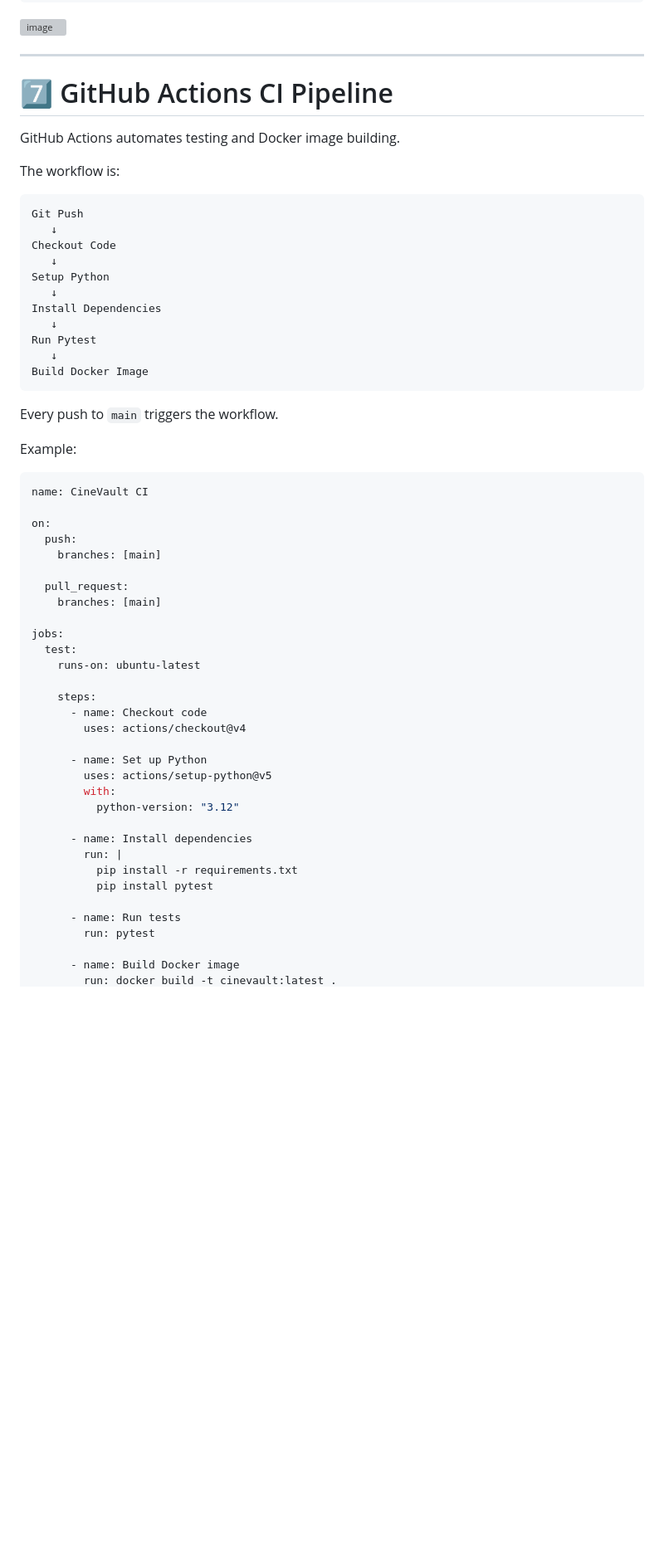
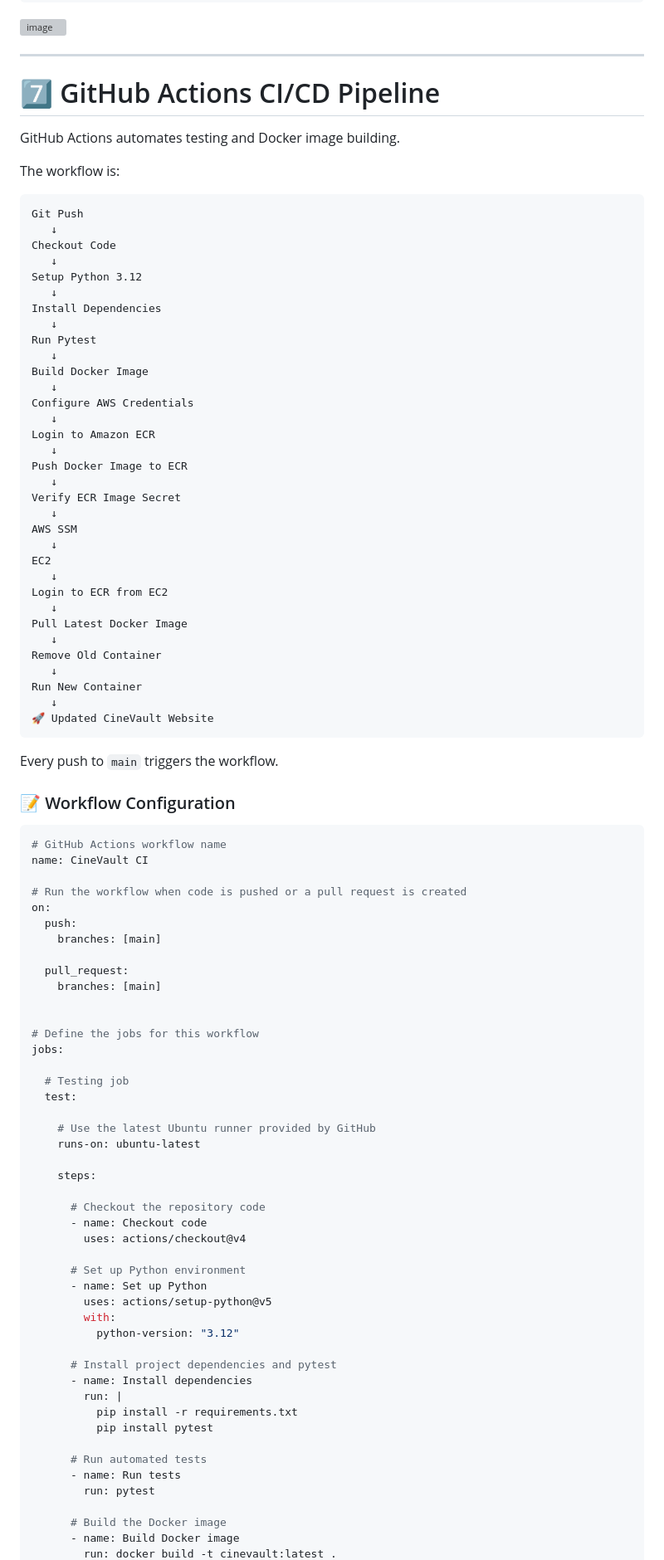
Before and after one commit to nitikarawat82/SimpleGithubActionsProject, a Markdown page: README.md, the part around one of its changes. Shown at 83% size. GitHub-like rendering; blank space fills up the shorter version; grey boxes are pictures that could not be loaded.

````diff
--- a/README.md
+++ b/README.md
@@ -258,7 +258,7 @@ Expected result:
 
 ---
 
-# 7️⃣ GitHub Actions CI Pipeline
+# 7️⃣ GitHub Actions CI/CD Pipeline
 
 GitHub Actions automates testing and Docker image building.
 
@@ -269,22 +269,46 @@ Git Push
    ↓
 Checkout Code
    ↓
-Setup Python
+Setup Python 3.12
    ↓
 Install Dependencies
    ↓
 Run Pytest
    ↓
 Build Docker Image
+   ↓
+Configure AWS Credentials
+   ↓
+Login to Amazon ECR
+   ↓
+Push Docker Image to ECR
+   ↓
+Verify ECR Image Secret
+   ↓
+AWS SSM
+   ↓
+EC2
+   ↓
+Login to ECR from EC2
+   ↓
+Pull Latest Docker Image
+   ↓
+Remove Old Container
+   ↓
+Run New Container
+   ↓
+🚀 Updated CineVault Website
 ```
 
 Every push to `main` triggers the workflow.
 
-Example:
+### 📝 Workflow Configuration
 
 ```yaml
+# GitHub Actions workflow name
 name: CineVault CI
 
+# Run the workflow when code is pushed or a pull request is created
 on:
   push:
     branches: [main]
@@ -292,26 +316,38 @@ on:
   pull_request:
     branches: [main]
 
+
+# Define the jobs for this workflow
 jobs:
+
+  # Testing job
   test:
+
+    # Use the latest Ubuntu runner provided by GitHub
     runs-on: ubuntu-latest
 
     steps:
+
+      # Checkout the repository code
       - name: Checkout code
         uses: actions/checkout@v4
 
+      # Set up Python environment
       - name: Set up Python
         uses: actions/setup-python@v5
         with:
           python-version: "3.12"
 
+      # Install project dependencies and pytest
       - name: Install dependencies
         run: |
           pip install -r requirements.txt
           pip install pytest
 
+      # Run automated tests
       - name: Run tests
         run: pytest
 
+      # Build the Docker image
       - name: Build Docker image
         run: docker build -t cinevault:latest .
````
Also changed, not shown: other parts of README.md (+46 -0 lines).
